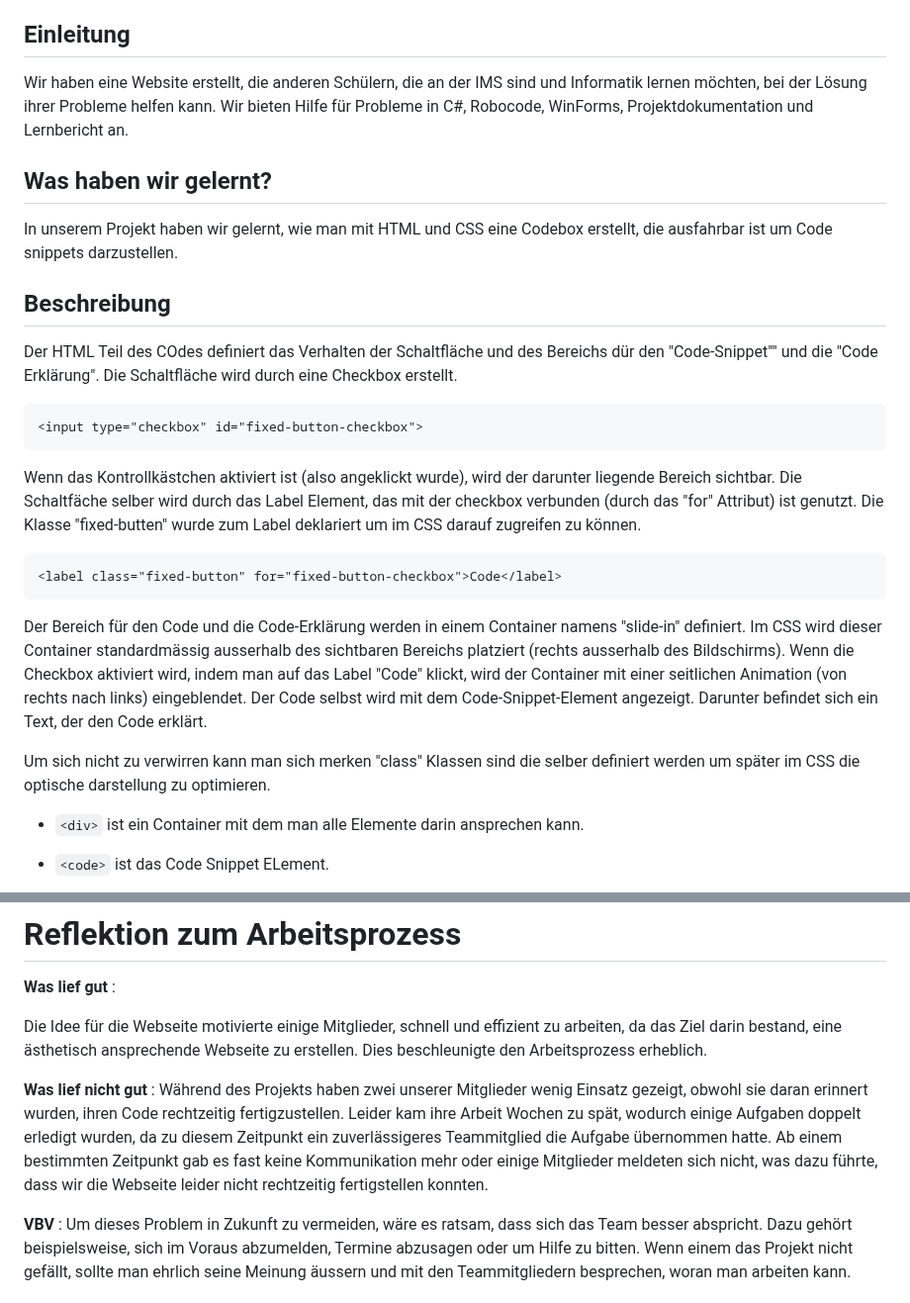
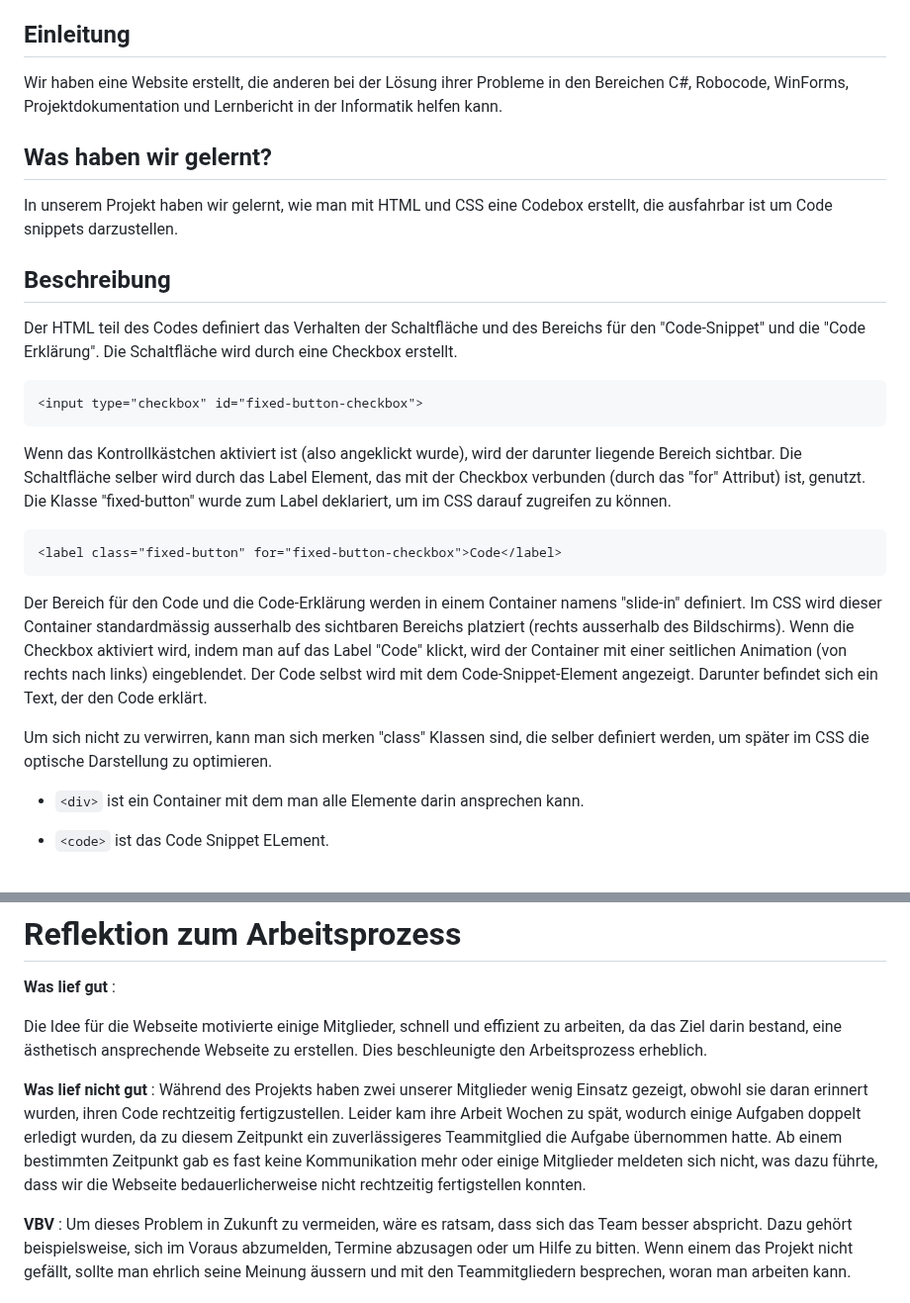
Before and after one commit to Kurizaki/LA1600, a Markdown page: Lernbericht.md, 2 parts joined by grey strips. Shown at 99% size. GitHub-like rendering.

````diff
--- a/Lernbericht.md
+++ b/Lernbericht.md
@@ -3,8 +3,7 @@
 Grapefruit: Angelov Angel und Keaunu Koelewijn
 
 ## Einleitung
-
-Wir haben eine Website erstellt, die anderen Schülern, die an der IMS sind und Informatik lernen möchten, bei der Lösung ihrer Probleme helfen kann. Wir bieten Hilfe für Probleme in C#, Robocode, WinForms, Projektdokumentation und Lernbericht an.
+Wir haben eine Website erstellt, die anderen bei der Lösung ihrer Probleme in den Bereichen C#, Robocode, WinForms, Projektdokumentation und Lernbericht in der Informatik helfen kann.
 
 ## Was haben wir gelernt?
 
@@ -12,13 +11,13 @@ In unserem Projekt haben wir gelernt, wie man mit HTML und CSS eine Codebox erst
 
 ## Beschreibung
 
-Der HTML Teil des COdes definiert das Verhalten der Schaltfläche und des Bereichs dür den "Code-Snippet"" und die "Code Erklärung". Die Schaltfläche wird durch eine Checkbox erstellt.
+Der HTML teil des Codes definiert das Verhalten der Schaltfläche und des Bereichs für den "Code-Snippet" und die "Code Erklärung". Die Schaltfläche wird durch eine Checkbox erstellt.
 
 ```html
 <input type="checkbox" id="fixed-button-checkbox">
 ```
 
-Wenn das Kontrollkästchen aktiviert ist (also angeklickt wurde), wird der darunter liegende Bereich sichtbar. Die Schaltfäche selber wird durch das Label Element, das mit der checkbox verbunden (durch das "for" Attribut) ist genutzt. Die Klasse "fixed-butten" wurde zum Label deklariert um im CSS darauf zugreifen zu können.
+Wenn das Kontrollkästchen aktiviert ist (also angeklickt wurde), wird der darunter liegende Bereich sichtbar. Die Schaltfläche selber wird durch das Label Element, das mit der Checkbox verbunden (durch das "for" Attribut) ist, genutzt. Die Klasse "fixed-button" wurde zum Label deklariert, um im CSS darauf zugreifen zu können.
 
 ```html
 <label class="fixed-button" for="fixed-button-checkbox">Code</label>
@@ -28,7 +27,7 @@ Wenn das Kontrollkästchen aktiviert ist (also angeklickt wurde), wird der darun
 
 Der Bereich für den Code und die Code-Erklärung werden in einem Container namens "slide-in" definiert. Im CSS wird dieser Container standardmässig ausserhalb des sichtbaren Bereichs platziert (rechts ausserhalb des Bildschirms). Wenn die Checkbox aktiviert wird, indem man auf das Label "Code" klickt, wird der Container mit einer seitlichen Animation (von rechts nach links) eingeblendet. Der Code selbst wird mit dem Code-Snippet-Element angezeigt. Darunter befindet sich ein Text, der den Code erklärt.
 
-Um sich nicht zu verwirren kann man sich merken "class" Klassen sind  die selber definiert werden um später im CSS die optische darstellung zu optimieren.
+Um sich nicht zu verwirren, kann man sich merken "class" Klassen sind, die selber definiert werden, um später im CSS die optische Darstellung zu optimieren.
 
 * ```<div>``` ist ein Container mit dem man alle Elemente darin ansprechen kann.
 
@@ -103,7 +102,7 @@ Am Ende sieht diese Funktion auf unserer Webseite dann wie folgt aus:
 Die Idee für die Webseite motivierte einige Mitglieder, schnell und effizient zu arbeiten, da das Ziel darin bestand, eine ästhetisch ansprechende Webseite zu erstellen. Dies beschleunigte den Arbeitsprozess erheblich.
 
 **Was lief nicht gut** :
-Während des Projekts haben zwei unserer Mitglieder wenig Einsatz gezeigt, obwohl sie daran erinnert wurden, ihren Code rechtzeitig fertigzustellen. Leider kam ihre Arbeit Wochen zu spät, wodurch einige Aufgaben doppelt erledigt wurden, da zu diesem Zeitpunkt ein zuverlässigeres Teammitglied die Aufgabe übernommen hatte. Ab einem bestimmten Zeitpunkt gab es fast keine Kommunikation mehr oder einige Mitglieder meldeten sich nicht, was dazu führte, dass wir die Webseite leider nicht rechtzeitig fertigstellen konnten.
+Während des Projekts haben zwei unserer Mitglieder wenig Einsatz gezeigt, obwohl sie daran erinnert wurden, ihren Code rechtzeitig fertigzustellen. Leider kam ihre Arbeit Wochen zu spät, wodurch einige Aufgaben doppelt erledigt wurden, da zu diesem Zeitpunkt ein zuverlässigeres Teammitglied die Aufgabe übernommen hatte. Ab einem bestimmten Zeitpunkt gab es fast keine Kommunikation mehr oder einige Mitglieder meldeten sich nicht, was dazu führte, dass wir die Webseite bedauerlicherweise nicht rechtzeitig fertigstellen konnten.
 
 **VBV** :
 Um dieses Problem in Zukunft zu vermeiden, wäre es ratsam, dass sich das Team besser abspricht. Dazu gehört beispielsweise, sich im Voraus abzumelden, Termine abzusagen oder um Hilfe zu bitten. Wenn einem das Projekt nicht gefällt, sollte man ehrlich seine Meinung äussern und mit den Teammitgliedern besprechen, woran man arbeiten kann.
````
